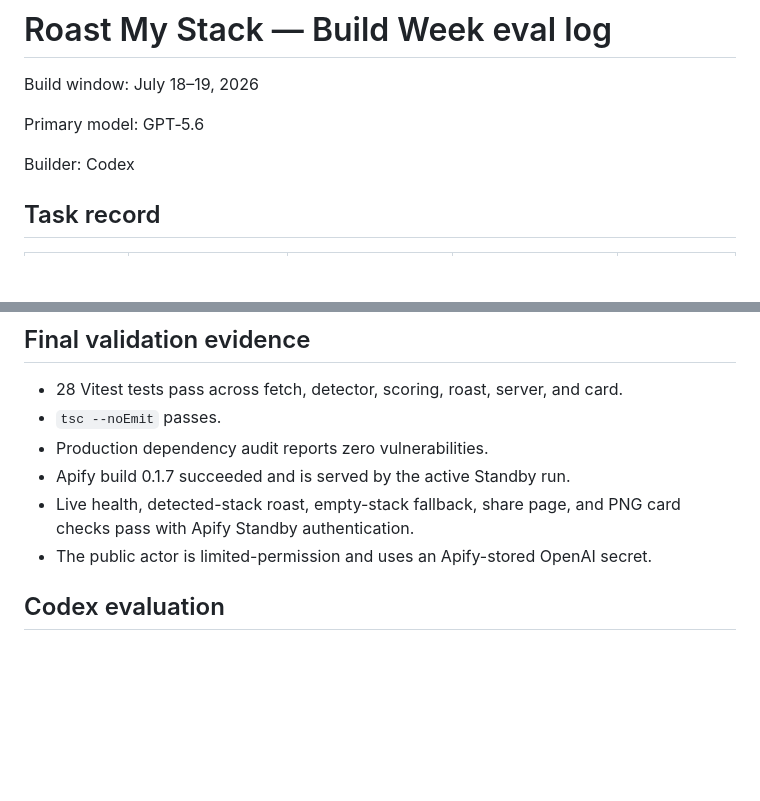
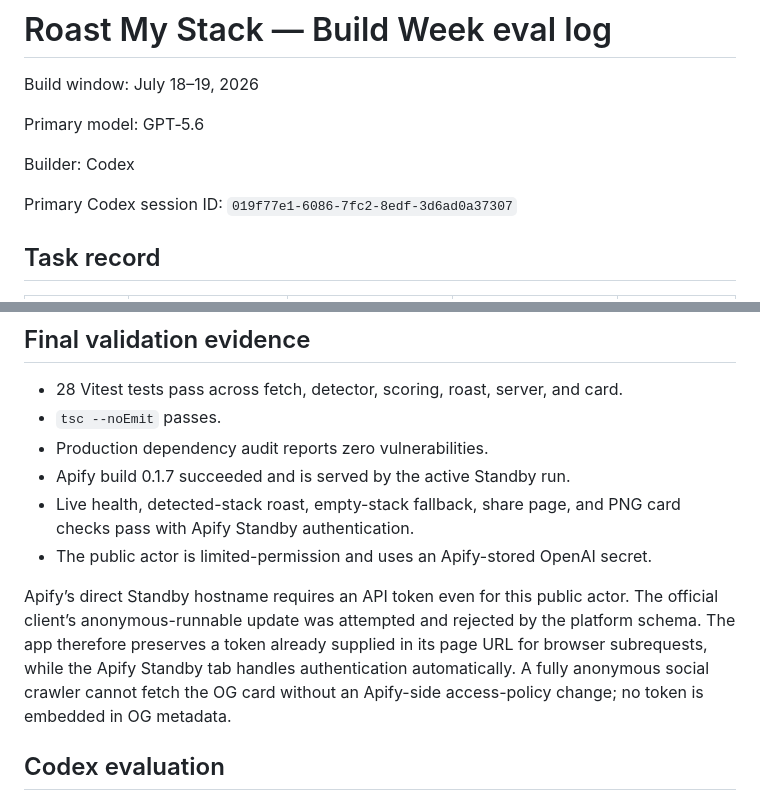
Before and after one commit to digitalgremlin/roast-my-stack, a Markdown page: docs/eval-log.md, 2 parts joined by grey strips. Rendered like a GitHub page; blank space fills up the shorter version.

Commit message:
docs: capture session and Standby access evidence

```diff
--- a/docs/eval-log.md
+++ b/docs/eval-log.md
@@ -5,6 +5,8 @@ Build window: July 18–19, 2026
 Primary model: GPT‑5.6
 
 Builder: Codex
+
+Primary Codex session ID: `019f77e1-6086-7fc2-8edf-3d6ad0a37307`
 
 ## Task record
 
@@ -63,6 +65,13 @@ relationships. All five fetches returned HTTP 200 to both implementations.
   card checks pass with Apify Standby authentication.
 - The public actor is limited-permission and uses an Apify-stored OpenAI secret.
 
+Apify’s direct Standby hostname requires an API token even for this public actor.
+The official client’s anonymous-runnable update was attempted and rejected by the
+platform schema. The app therefore preserves a token already supplied in its page
+URL for browser subrequests, while the Apify Standby tab handles authentication
+automatically. A fully anonymous social crawler cannot fetch the OG card without
+an Apify-side access-policy change; no token is embedded in OG metadata.
+
 ## Codex evaluation
 
 Codex was strongest when the contract was explicit: failing tests made each
```
